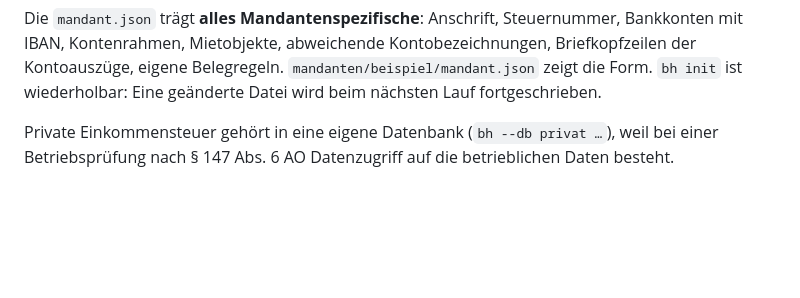
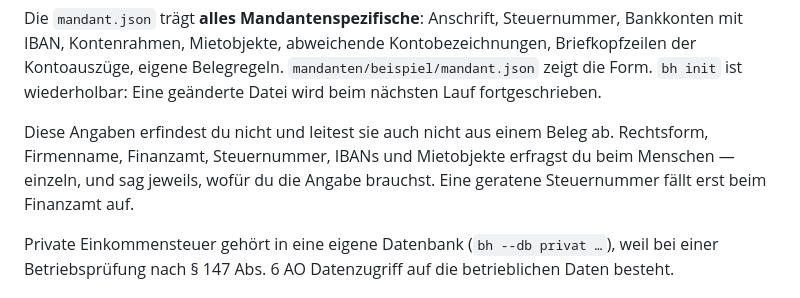
Before and after one commit to RichardS83/llm-buchhaltung, a Markdown page: AGENTS.md, the part around the change. Drawn GitHub-style; blank space fills up the shorter version.

```diff
--- a/AGENTS.md
+++ b/AGENTS.md
@@ -39,6 +39,11 @@ Steuernummer, Bankkonten mit IBAN, Kontenrahmen, Mietobjekte, abweichende
 Kontobezeichnungen, Briefkopfzeilen der Kontoauszüge, eigene Belegregeln.
 `mandanten/beispiel/mandant.json` zeigt die Form. `bh init` ist wiederholbar:
 Eine geänderte Datei wird beim nächsten Lauf fortgeschrieben.
+
+Diese Angaben erfindest du nicht und leitest sie auch nicht aus einem Beleg
+ab. Rechtsform, Firmenname, Finanzamt, Steuernummer, IBANs und Mietobjekte
+erfragst du beim Menschen — einzeln, und sag jeweils, wofür du die Angabe
+brauchst. Eine geratene Steuernummer fällt erst beim Finanzamt auf.
 
 Private Einkommensteuer gehört in eine eigene Datenbank (`bh --db privat …`),
 weil bei einer Betriebsprüfung nach § 147 Abs. 6 AO Datenzugriff auf die
```
Also changed, not shown: README.md (+45 -2 lines).
